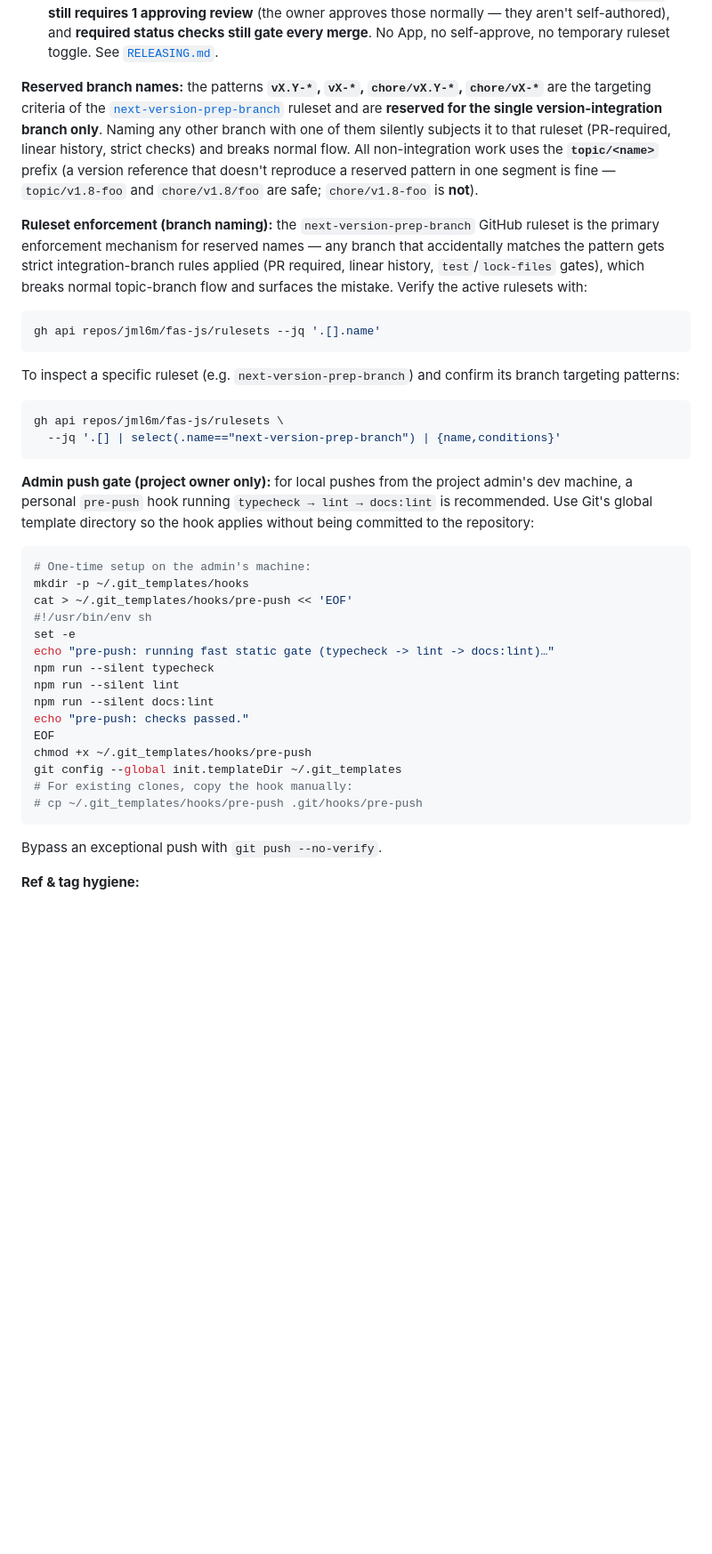
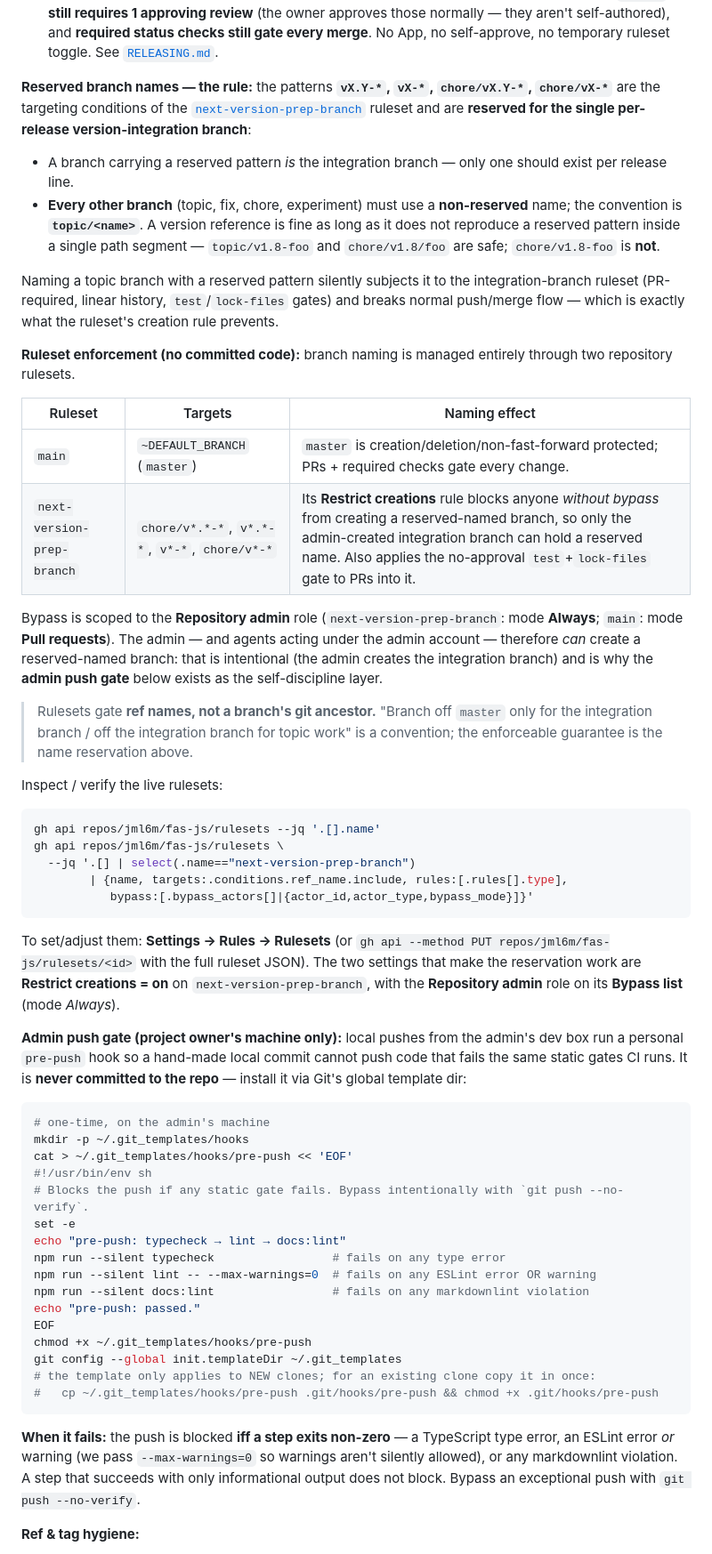
Before and after one commit to jml6m/fas-js, a Markdown page: AGENTS.md, the part around one of its changes. Shown at 89% size. Drawn GitHub-style; blank space fills up the shorter version.

Commit message:
docs: clarify ruleset-based branch-name enforcement model + admin push-gate fail semantics
- AGENTS.md §4: add ruleset table (main + next-version-prep-branch), document the
  Restrict-creations rule + admin-only bypass as the enforcement, and the gh
  inspect/set commands; note rulesets gate ref names not git ancestry.
- Admin push-gate hook: pass --max-warnings=0 so ESLint warnings also block, and
  spell out exactly when the hook fails (any non-zero step).
- Mirror in copilot-instructions.md; fix a stray MD049 underscore-emphasis lint error.

Co-Authored-By: Claude Opus 4.8 (1M context) <noreply@anthropic.com>

````diff
--- a/AGENTS.md
+++ b/AGENTS.md
@@ -49,42 +49,58 @@ For unsupervised runs (e.g. automated fixes):
 - **Topic work never targets `master` directly.** Every change lands on a short-lived topic branch that PRs into the **current version integration branch** (`chore/vX.Y-*`). `master` only ever receives the single **integration → `master`** release PR (plus Dependabot GitHub Actions bumps). Enforced by [`release-base-guard`](.github/workflows/release-base-guard.yml): a PR into `master` whose head is not `chore/v*`, `v*`, or `dependabot/github_actions/*` fails.
 - The integration → `master` release PR is merged by the **repository owner via a scoped `bypass_actors` entry** on the `main` ruleset (bypass mode: pull requests) — so the owner's own release PR doesn't need an approving review it cannot self-grant. **Every non-owner PR to `master` still requires 1 approving review** (the owner approves those normally — they aren't self-authored), and **required status checks still gate every merge**. No App, no self-approve, no temporary ruleset toggle. See [`RELEASING.md`](RELEASING.md).
 
-**Reserved branch names:** the patterns **`vX.Y-*`, `vX-*`, `chore/vX.Y-*`, `chore/vX-*`** are the targeting criteria of the [`next-version-prep-branch`](https://github.com/jml6m/fas-js/rules) ruleset and are **reserved for the single version-integration branch only**. Naming any other branch with one of them silently subjects it to that ruleset (PR-required, linear history, strict checks) and breaks normal flow. All non-integration work uses the **`topic/<name>`** prefix (a version reference that doesn't reproduce a reserved pattern in one segment is fine — `topic/v1.8-foo` and `chore/v1.8/foo` are safe; `chore/v1.8-foo` is **not**).
+**Reserved branch names — the rule:** the patterns **`vX.Y-*`, `vX-*`, `chore/vX.Y-*`, `chore/vX-*`** are the targeting conditions of the [`next-version-prep-branch`](https://github.com/jml6m/fas-js/rules) ruleset and are **reserved for the single per-release version-integration branch**:
 
-**Ruleset enforcement (branch naming):** the `next-version-prep-branch` GitHub ruleset is the primary enforcement mechanism for reserved names — any branch that accidentally matches the pattern gets strict integration-branch rules applied (PR required, linear history, `test`/`lock-files` gates), which breaks normal topic-branch flow and surfaces the mistake. Verify the active rulesets with:
+- A branch carrying a reserved pattern *is* the integration branch — only one should exist per release line.
+- **Every other branch** (topic, fix, chore, experiment) must use a **non-reserved** name; the convention is **`topic/<name>`**. A version reference is fine as long as it does not reproduce a reserved pattern inside a single path segment — `topic/v1.8-foo` and `chore/v1.8/foo` are safe; `chore/v1.8-foo` is **not**.
+
+Naming a topic branch with a reserved pattern silently subjects it to the integration-branch ruleset (PR-required, linear history, `test`/`lock-files` gates) and breaks normal push/merge flow — which is exactly what the ruleset's creation rule prevents.
+
+**Ruleset enforcement (no committed code):** branch naming is managed entirely through two repository rulesets.
+
+| Ruleset | Targets | Naming effect |
+| --- | --- | --- |
+| `main` | `~DEFAULT_BRANCH` (`master`) | `master` is creation/deletion/non-fast-forward protected; PRs + required checks gate every change. |
+| `next-version-prep-branch` | `chore/v*.*-*`, `v*.*-*`, `v*-*`, `chore/v*-*` | Its **Restrict creations** rule blocks anyone *without bypass* from creating a reserved-named branch, so only the admin-created integration branch can hold a reserved name. Also applies the no-approval `test`+`lock-files` gate to PRs into it. |
+
+Bypass is scoped to the **Repository admin** role (`next-version-prep-branch`: mode **Always**; `main`: mode **Pull requests**). The admin — and agents acting under the admin account — therefore *can* create a reserved-named branch: that is intentional (the admin creates the integration branch) and is why the **admin push gate** below exists as the self-discipline layer.
+
+> Rulesets gate **ref names, not a branch's git ancestor.** "Branch off `master` only for the integration branch / off the integration branch for topic work" is a convention; the enforceable guarantee is the name reservation above.
+
+Inspect / verify the live rulesets:
 
 ```bash
 gh api repos/jml6m/fas-js/rulesets --jq '.[].name'
+gh api repos/jml6m/fas-js/rulesets \
+  --jq '.[] | select(.name=="next-version-prep-branch")
+        | {name, targets:.conditions.ref_name.include, rules:[.rules[].type],
+           bypass:[.bypass_actors[]|{actor_id,actor_type,bypass_mode}]}'
 ```
 
-To inspect a specific ruleset (e.g. `next-version-prep-branch`) and confirm its branch targeting patterns:
+To set/adjust them: **Settings → Rules → Rulesets** (or `gh api --method PUT repos/jml6m/fas-js/rulesets/<id>` with the full ruleset JSON). The two settings that make the reservation work are **Restrict creations = on** on `next-version-prep-branch`, with the **Repository admin** role on its **Bypass list** (mode *Always*).
+
+**Admin push gate (project owner's machine only):** local pushes from the admin's dev box run a personal `pre-push` hook so a hand-made local commit cannot push code that fails the same static gates CI runs. It is **never committed to the repo** — install it via Git's global template dir:
 
 ```bash
-gh api repos/jml6m/fas-js/rulesets \
-  --jq '.[] | select(.name=="next-version-prep-branch") | {name,conditions}'
-```
-
-**Admin push gate (project owner only):** for local pushes from the project admin's dev machine, a personal `pre-push` hook running `typecheck → lint → docs:lint` is recommended. Use Git's global template directory so the hook applies without being committed to the repository:
-
-```bash
-# One-time setup on the admin's machine:
+# one-time, on the admin's machine
 mkdir -p ~/.git_templates/hooks
 cat > ~/.git_templates/hooks/pre-push << 'EOF'
 #!/usr/bin/env sh
+# Blocks the push if any static gate fails. Bypass intentionally with `git push --no-verify`.
 set -e
-echo "pre-push: running fast static gate (typecheck -> lint -> docs:lint)…"
-npm run --silent typecheck
-npm run --silent lint
-npm run --silent docs:lint
-echo "pre-push: checks passed."
+echo "pre-push: typecheck → lint → docs:lint"
+npm run --silent typecheck                 # fails on any type error
+npm run --silent lint -- --max-warnings=0  # fails on any ESLint error OR warning
+npm run --silent docs:lint                 # fails on any markdownlint violation
+echo "pre-push: passed."
 EOF
 chmod +x ~/.git_templates/hooks/pre-push
 git config --global init.templateDir ~/.git_templates
-# For existing clones, copy the hook manually:
-# cp ~/.git_templates/hooks/pre-push .git/hooks/pre-push
+# the template only applies to NEW clones; for an existing clone copy it in once:
+#   cp ~/.git_templates/hooks/pre-push .git/hooks/pre-push && chmod +x .git/hooks/pre-push
 ```
 
-Bypass an exceptional push with `git push --no-verify`.
+**When it fails:** the push is blocked **iff a step exits non-zero** — a TypeScript type error, an ESLint error *or* warning (we pass `--max-warnings=0` so warnings aren't silently allowed), or any markdownlint violation. A step that succeeds with only informational output does not block. Bypass an exceptional push with `git push --no-verify`.
 
 **Ref & tag hygiene:**
 
````
Also changed, not shown: other parts of AGENTS.md (+1 -1 lines), .github/copilot-instructions.md (+1 -1 lines).
